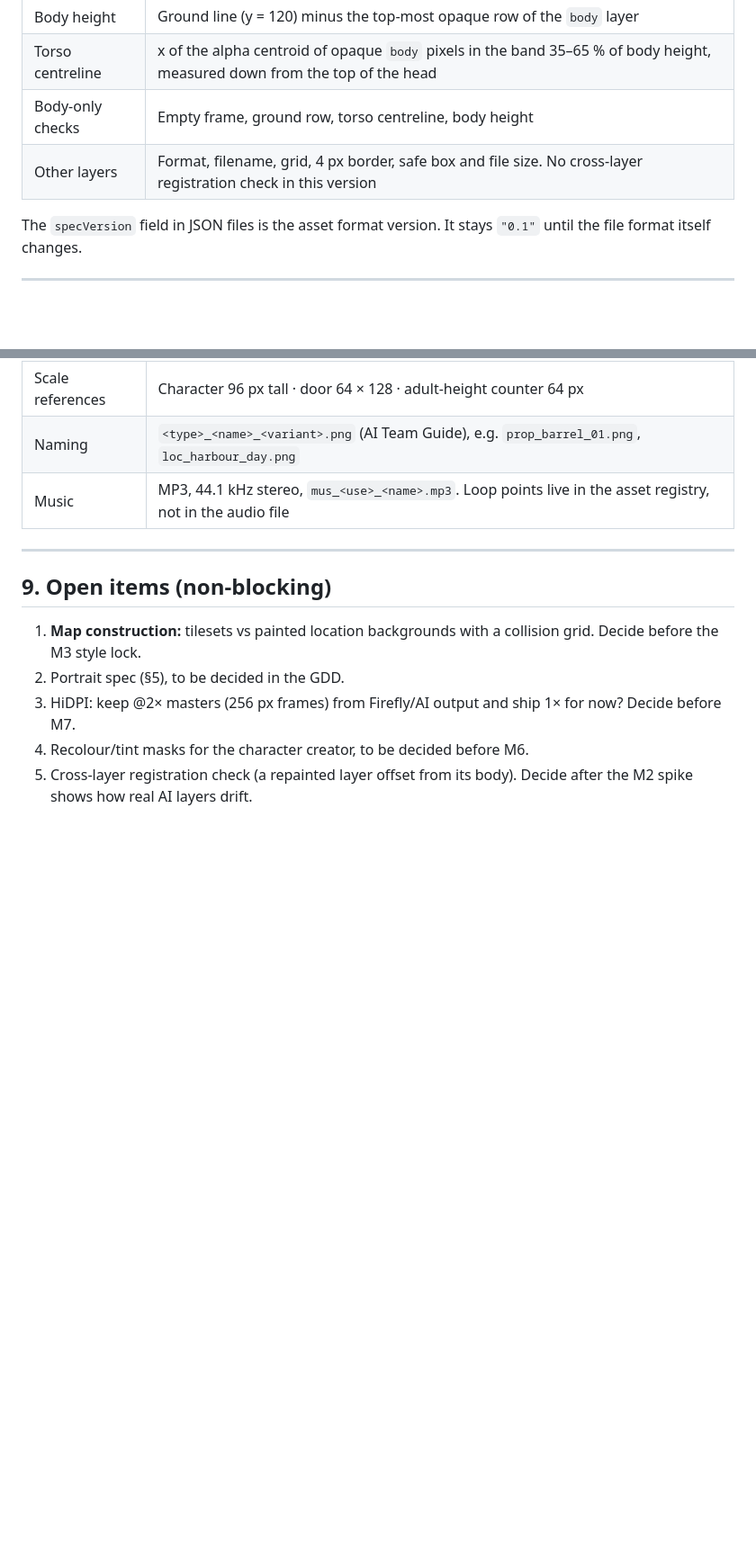
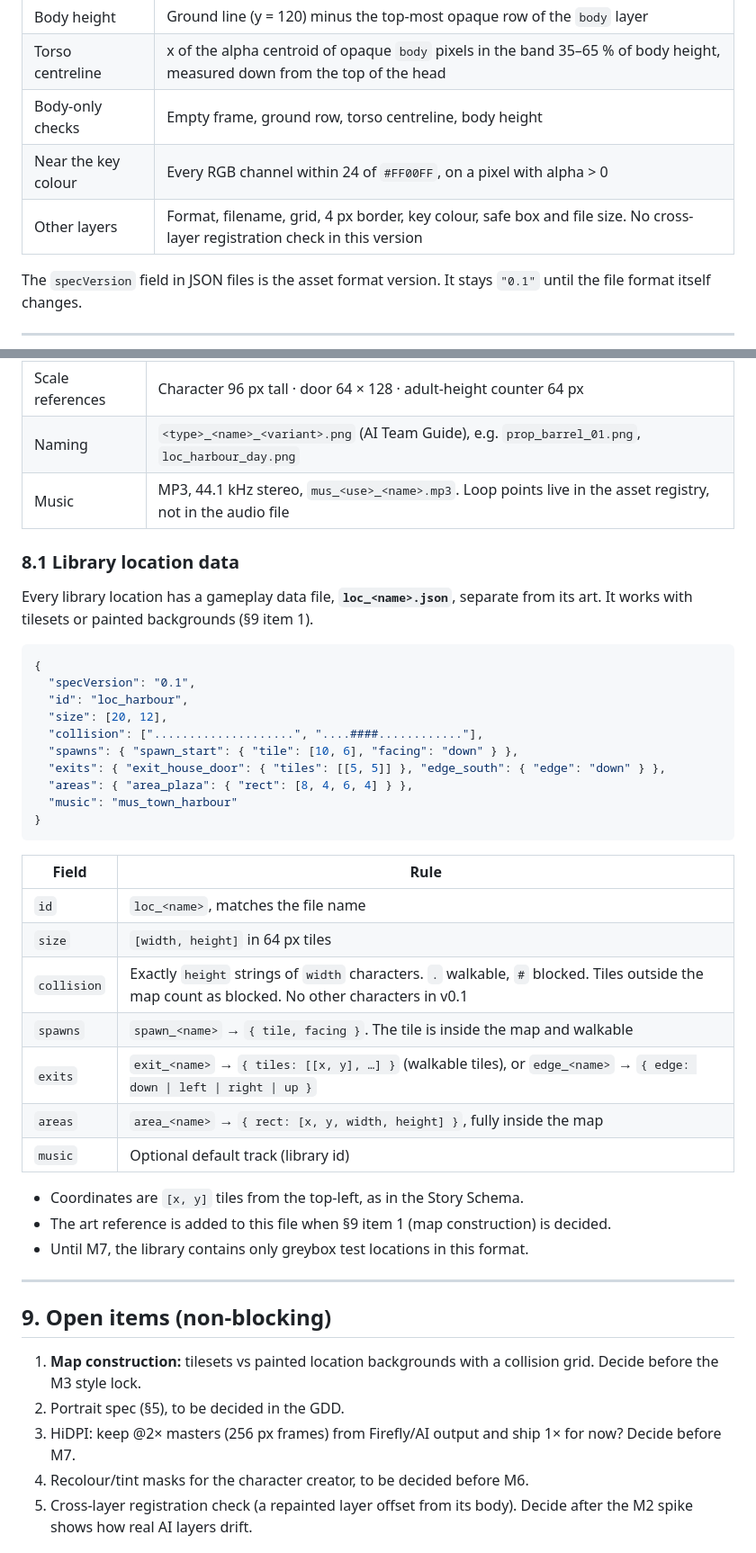
Before and after one commit to Ciprognola/PokeRPG, a Markdown page: docs/ASSET_SPEC.md, 2 parts joined by grey strips. Shown at 90% size. GitHub-like rendering; blank space fills up the shorter version.

````diff
--- a/docs/ASSET_SPEC.md
+++ b/docs/ASSET_SPEC.md
@@ -192,7 +193,8 @@ The Slicer and the validator use these definitions identically.
 | Body height | Ground line (y = 120) minus the top-most opaque row of the `body` layer |
 | Torso centreline | x of the alpha centroid of opaque `body` pixels in the band 35–65 % of body height, measured down from the top of the head |
 | Body-only checks | Empty frame, ground row, torso centreline, body height |
-| Other layers | Format, filename, grid, 4 px border, safe box and file size. No cross-layer registration check in this version |
+| Near the key colour | Every RGB channel within 24 of `#FF00FF`, on a pixel with alpha > 0 |
+| Other layers | Format, filename, grid, 4 px border, key colour, safe box and file size. No cross-layer registration check in this version |
 
 The `specVersion` field in JSON files is the asset format version. It stays `"0.1"` until the file format itself changes.
 
@@ -206,6 +208,36 @@ The `specVersion` field in JSON files is the asset format version. It stays `"0.
 | Scale references | Character 96 px tall · door 64 × 128 · adult-height counter 64 px |
 | Naming | `<type>_<name>_<variant>.png` (AI Team Guide), e.g. `prop_barrel_01.png`, `loc_harbour_day.png` |
 | Music | MP3, 44.1 kHz stereo, `mus_<use>_<name>.mp3`. Loop points live in the asset registry, not in the audio file |
+
+### 8.1 Library location data
+Every library location has a gameplay data file, **`loc_<name>.json`**, separate from its art. It works with tilesets or painted backgrounds (§9 item 1).
+
+```json
+{
+  "specVersion": "0.1",
+  "id": "loc_harbour",
+  "size": [20, 12],
+  "collision": ["....................", "....####............"],
+  "spawns": { "spawn_start": { "tile": [10, 6], "facing": "down" } },
+  "exits": { "exit_house_door": { "tiles": [[5, 5]] }, "edge_south": { "edge": "down" } },
+  "areas": { "area_plaza": { "rect": [8, 4, 6, 4] } },
+  "music": "mus_town_harbour"
+}
+```
+
+| Field | Rule |
+|---|---|
+| `id` | `loc_<name>`, matches the file name |
+| `size` | `[width, height]` in 64 px tiles |
+| `collision` | Exactly `height` strings of `width` characters. `.` walkable, `#` blocked. Tiles outside the map count as blocked. No other characters in v0.1 |
+| `spawns` | `spawn_<name>` → `{ tile, facing }`. The tile is inside the map and walkable |
+| `exits` | `exit_<name>` → `{ tiles: [[x, y], …] }` (walkable tiles), or `edge_<name>` → `{ edge: down \| left \| right \| up }` |
+| `areas` | `area_<name>` → `{ rect: [x, y, width, height] }`, fully inside the map |
+| `music` | Optional default track (library id) |
+
+- Coordinates are `[x, y]` tiles from the top-left, as in the Story Schema.
+- The art reference is added to this file when §9 item 1 (map construction) is decided.
+- Until M7, the library contains only greybox test locations in this format.
 
 ---
 
````
Also changed, not shown: other parts of docs/ASSET_SPEC.md (+4 -2 lines), docs/STORY_SCHEMA.md (+7 -5 lines).
